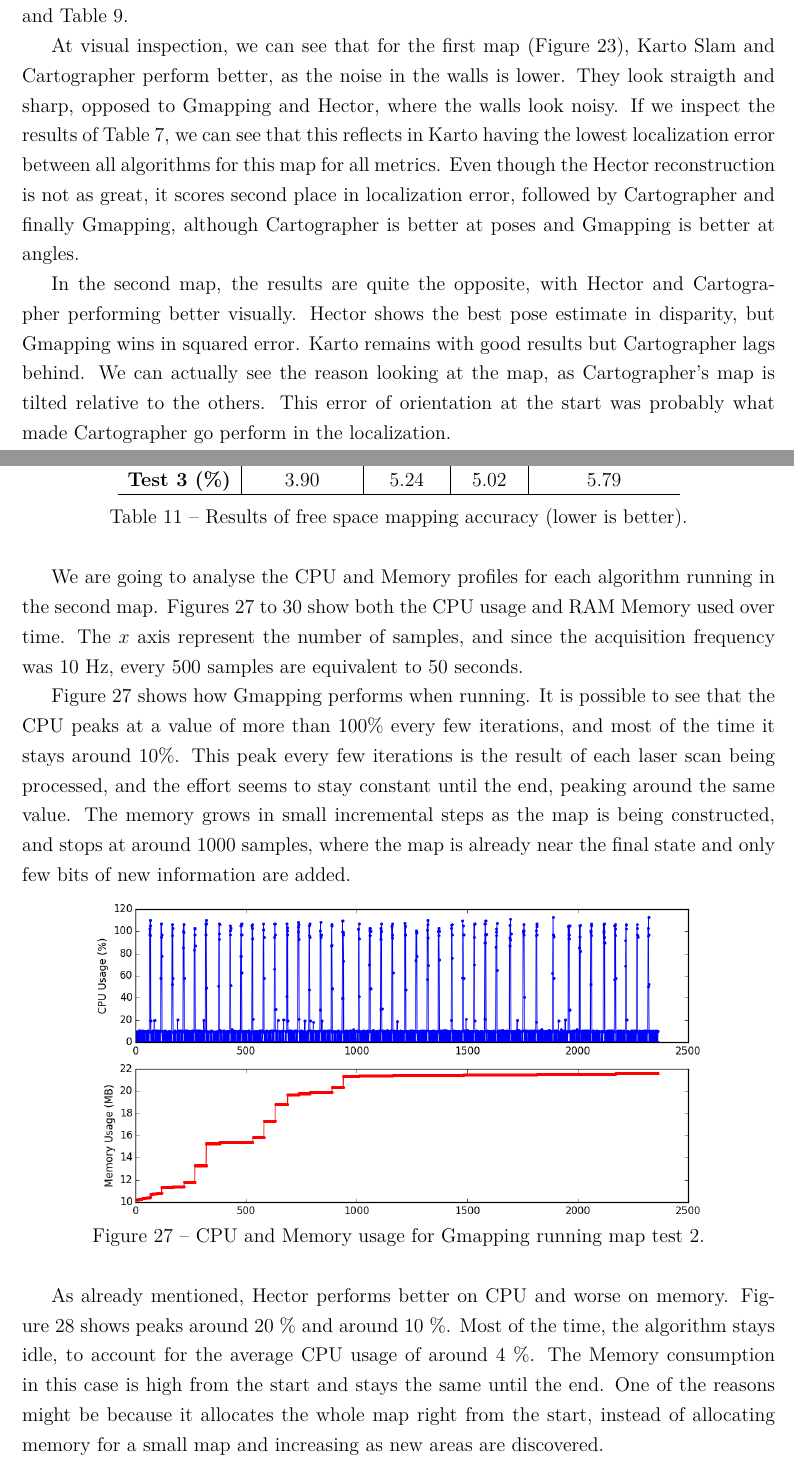
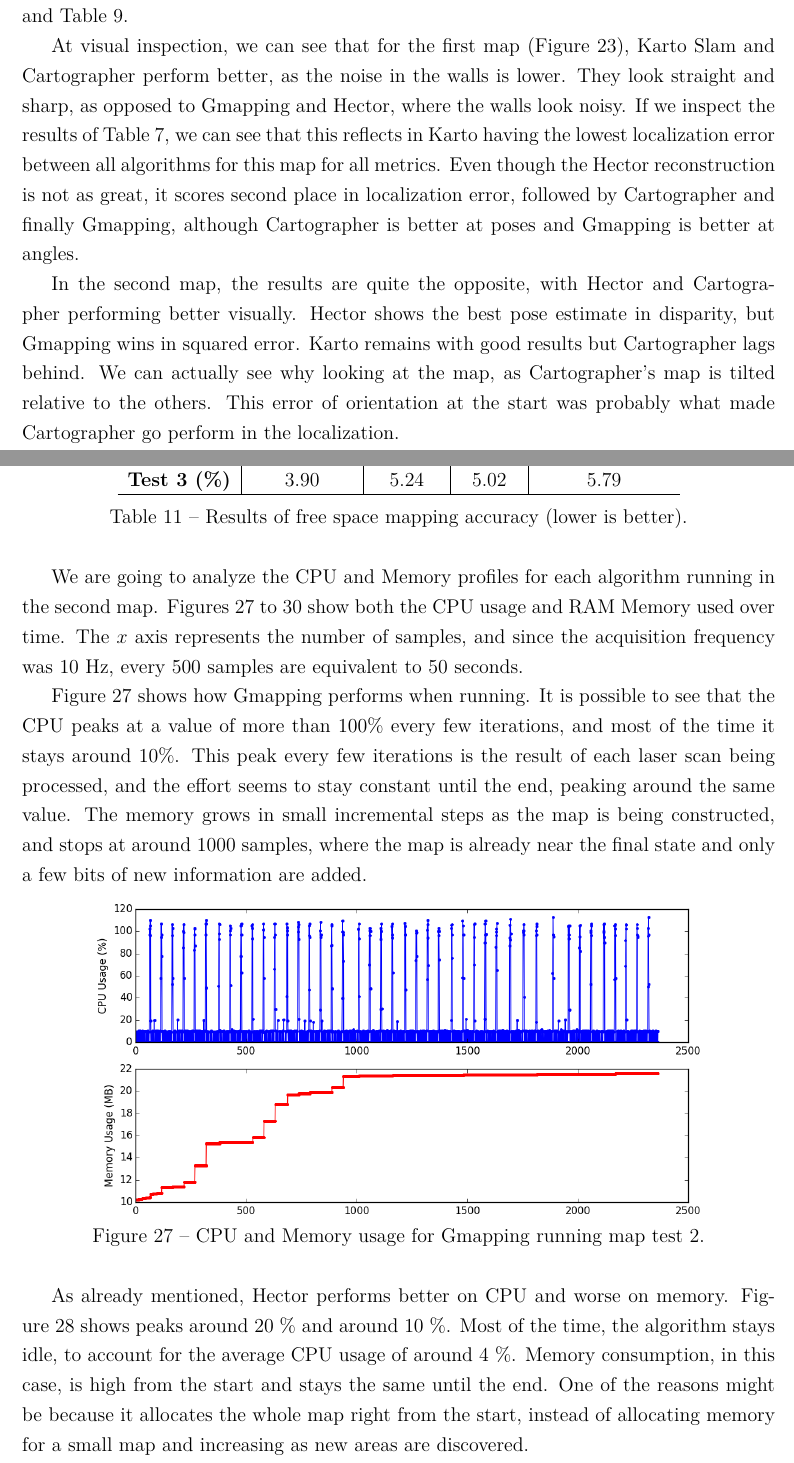
Before and after one commit to bvanelli/TCC, a LaTeX thesis (Main.tex, which reads capitulos/4_resultados.tex): two parts of pages 57 and 62 of 68, joined at a grey line, cut so that both start at the same text. Compiled offline with pdfLaTeX.

Commit message:
Revision of results.

```diff
--- a/capitulos/4_resultados.tex
+++ b/capitulos/4_resultados.tex
@@ -4,9 +4,9 @@ All the mapping was done in the same machine equipped with an Intel Core i5-4430
 
 The mapping results for the three test maps selected on \prettyref{sec:selecting_maps} can be seen on \prettyref{fig:results1}, for the test map 1, \prettyref{fig:results2}, for the test map 2 and \prettyref{fig:results3} for the test map 3. The respective data collected during execution can be seen on \prettyref{tab:results1}, \prettyref{tab:results2} and \prettyref{tab:results3}.
 
-At visual inspection, we can see that for the first map (\prettyref{fig:results1}), Karto Slam and Cartographer perform better, as the noise in the walls is lower. They look straigth and sharp, opposed to Gmapping and Hector, where the walls look noisy. If we inspect the results of \prettyref{tab:results1}, we can see that this reflects in Karto having the lowest localization error between all algorithms for this map for all metrics. Even though the Hector reconstruction is not as great, it scores second place in localization error, followed by Cartographer and finally Gmapping, although Cartographer is better at poses and Gmapping is better at angles.
+At visual inspection, we can see that for the first map (\prettyref{fig:results1}), Karto Slam and Cartographer perform better, as the noise in the walls is lower. They look straight and sharp, as opposed to Gmapping and Hector, where the walls look noisy. If we inspect the results of \prettyref{tab:results1}, we can see that this reflects in Karto having the lowest localization error between all algorithms for this map for all metrics. Even though the Hector reconstruction is not as great, it scores second place in localization error, followed by Cartographer and finally Gmapping, although Cartographer is better at poses and Gmapping is better at angles.
 
-In the second map, the results are quite the opposite, with Hector and Cartographer performing better visually. Hector shows the best pose estimate in disparity, but Gmapping wins in squared error. Karto remains with good results but Cartographer lags behind. We can actually see the reason looking at the map, as Cartographer's map is tilted relative to the others. This error of orientation at the start was probably what made Cartographer go perform in the localization.
+In the second map, the results are quite the opposite, with Hector and Cartographer performing better visually. Hector shows the best pose estimate in disparity, but Gmapping wins in squared error. Karto remains with good results but Cartographer lags behind. We can actually see why looking at the map, as Cartographer's map is tilted relative to the others. This error of orientation at the start was probably what made Cartographer go perform in the localization.
 
 In terms of average CPU and Memory usage, the values remained constant throughout the tests. Gmapping shows the highest usage of CPU among all algorithms, consuming almost double of Cartographer, in second place. Karto and Hector show low consumption of CPU, with Hector being the lowest. In terms of memory, Hector jumps ahead in all tests, followed by Gmapping, Hector and finally Cartographer. It is important to notice that despite having low CPU and memory footprint, we are only taking into consideration the SLAM node for Cartographer, and not the obstacle grid node nor the offline tasks executed by the \texttt{.pbstream} conversion.
 
@@ -141,9 +141,9 @@ When modeling free space, most of the algorithms show the same result, with Gmap
 \label{tab:results_whitespace}
 \end{table}
 
-We are going to analyse the CPU and Memory profiles for each algorithm running in the second map. Figures \ref{fig:gmapping_cpu} to \ref{fig:cartographer_cpu} show both the CPU usage and RAM Memory used over time. The $x$ axis represent the number of samples, and since the acquisition frequency was 10 Hz, every 500 samples are equivalent to 50 seconds.
+We are going to analyze the CPU and Memory profiles for each algorithm running in the second map. Figures \ref{fig:gmapping_cpu} to \ref{fig:cartographer_cpu} show both the CPU usage and RAM Memory used over time. The $x$ axis represents the number of samples, and since the acquisition frequency was 10 Hz, every 500 samples are equivalent to 50 seconds.
 
-\prettyref{fig:gmapping_cpu} shows how Gmapping performs when running. It is possible to see that the CPU peaks at a value of more than 100\% every few iterations, and most of the time it stays around 10\%. This peak every few iterations is the result of each laser scan being processed, and the effort seems to stay constant until the end, peaking around the same value. The memory grows in small incremental steps as the map is being constructed, and stops at around 1000 samples, where the map is already near the final state and only few bits of new information are added.
+\prettyref{fig:gmapping_cpu} shows how Gmapping performs when running. It is possible to see that the CPU peaks at a value of more than 100\% every few iterations, and most of the time it stays around 10\%. This peak every few iterations is the result of each laser scan being processed, and the effort seems to stay constant until the end, peaking around the same value. The memory grows in small incremental steps as the map is being constructed, and stops at around 1000 samples, where the map is already near the final state and only a few bits of new information are added.
 
 \begin{figure}[!ht]
     \centering
@@ -152,7 +152,7 @@ We are going to analyse the CPU and Memory profiles for each algorithm running i
     \label{fig:gmapping_cpu}
 \end{figure}
 
-As already mentioned, Hector performs better on CPU and worse on memory. \prettyref{fig:hector_cpu} shows peaks around 20 \% and around 10 \%. Most of the time, the algorithm stays idle, to account for the average CPU usage of around 4 \%. The Memory consumption in this case is high from the start and stays the same until the end. One of the reasons might be because it allocates the whole map right from the start, instead of allocating memory for a small map and increasing as new areas are discovered.
+As already mentioned, Hector performs better on CPU and worse on memory. \prettyref{fig:hector_cpu} shows peaks around 20 \% and around 10 \%. Most of the time, the algorithm stays idle, to account for the average CPU usage of around 4 \%. Memory consumption, in this case, is high from the start and stays the same until the end. One of the reasons might be because it allocates the whole map right from the start, instead of allocating memory for a small map and increasing as new areas are discovered.
 
 \begin{figure}[!ht]
     \centering
```
Also changed, not shown: capitulos/4_resultados.tex (8 more changed lines).
